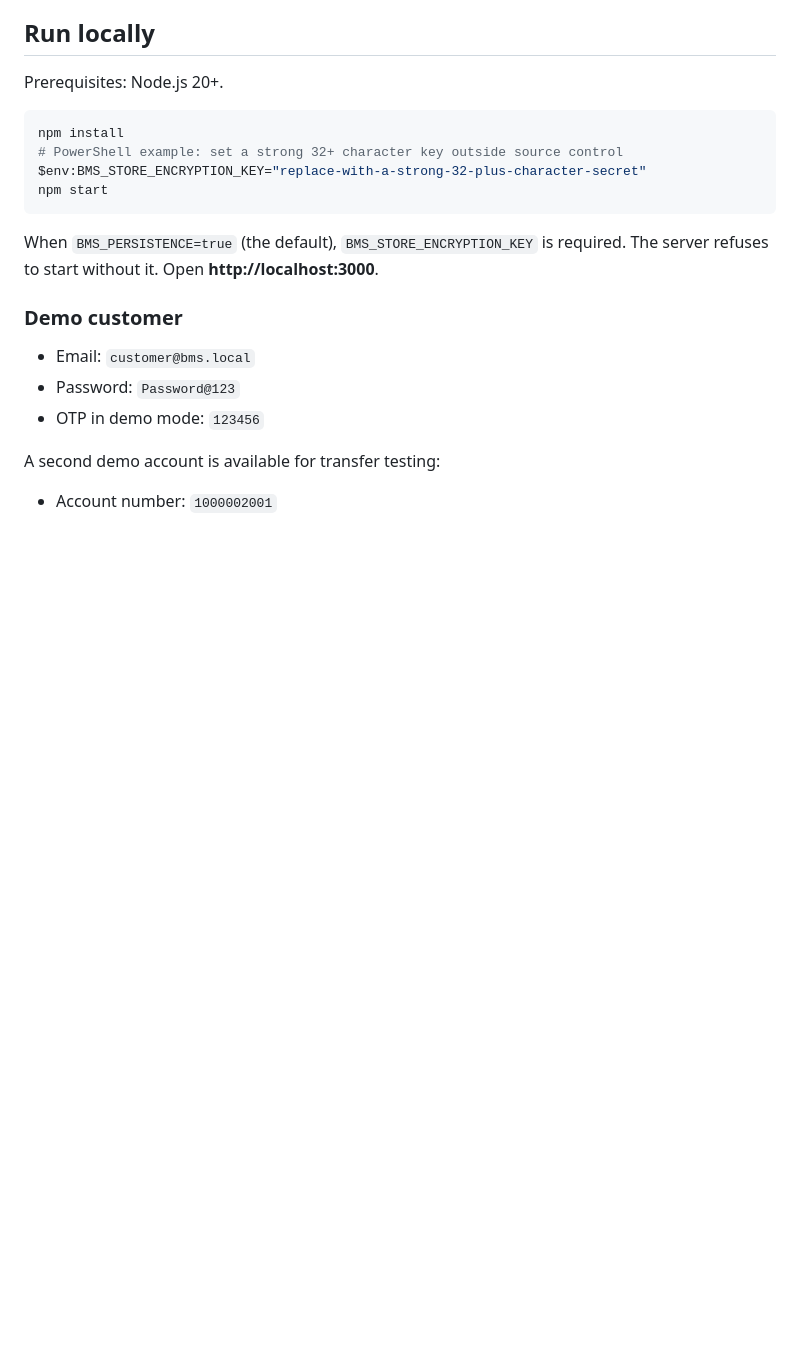
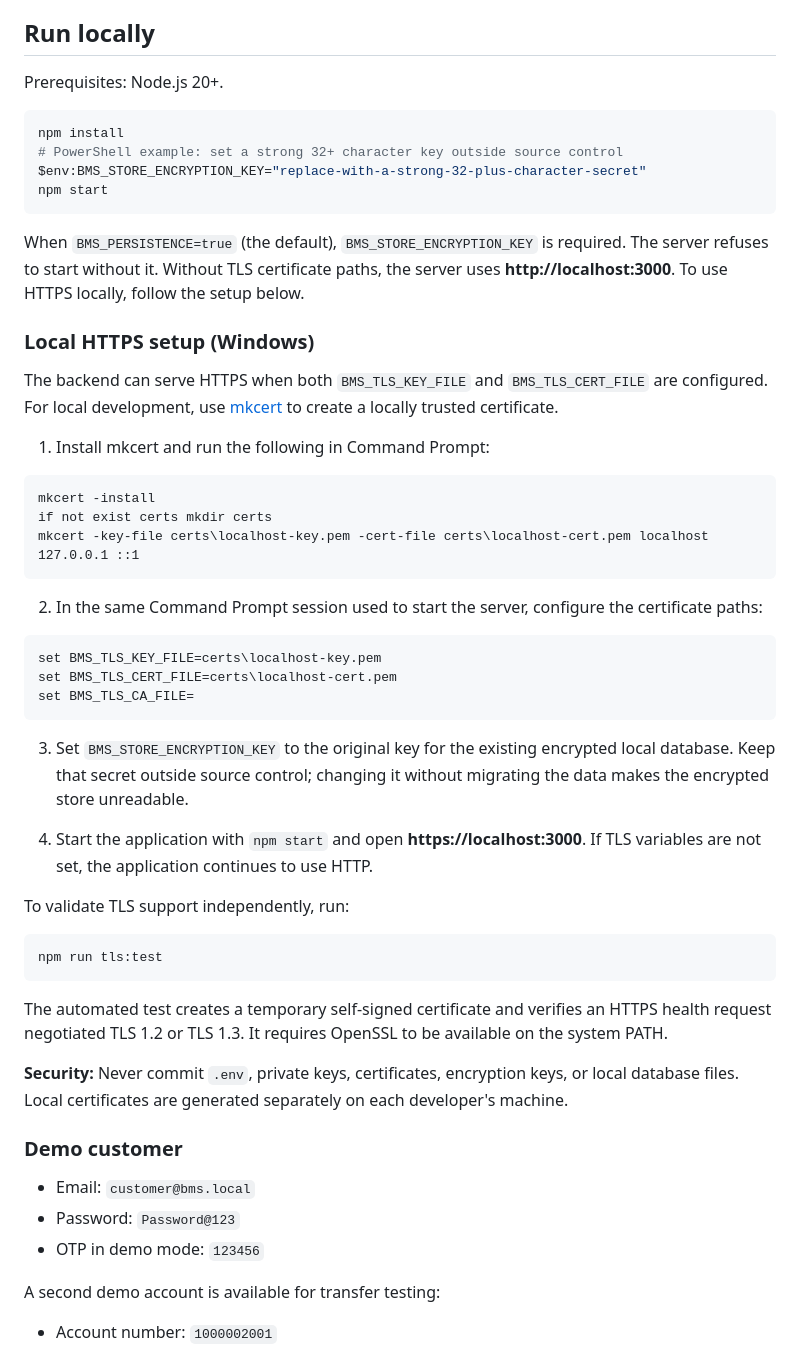
Before and after one commit to srikanthreddy-2618/Bank-Management-System, a Markdown page: README.md, the part around the change. Drawn GitHub-style; blank space fills up the shorter version.

Commit message:
docs: add local HTTPS setup instructions

````diff
--- a/README.md
+++ b/README.md
@@ -71,7 +71,43 @@ $env:BMS_STORE_ENCRYPTION_KEY="replace-with-a-strong-32-plus-character-secret"
 npm start
 ```
 
-When `BMS_PERSISTENCE=true` (the default), `BMS_STORE_ENCRYPTION_KEY` is required. The server refuses to start without it. Open **http://localhost:3000**.
+When `BMS_PERSISTENCE=true` (the default), `BMS_STORE_ENCRYPTION_KEY` is required. The server refuses to start without it. Without TLS certificate paths, the server uses **http://localhost:3000**. To use HTTPS locally, follow the setup below.
+
+
+
+### Local HTTPS setup (Windows)
+
+The backend can serve HTTPS when both `BMS_TLS_KEY_FILE` and `BMS_TLS_CERT_FILE` are configured. For local development, use [mkcert](https://github.com/FiloSottile/mkcert) to create a locally trusted certificate.
+
+1. Install mkcert and run the following in Command Prompt:
+
+```cmd
+mkcert -install
+if not exist certs mkdir certs
+mkcert -key-file certs\localhost-key.pem -cert-file certs\localhost-cert.pem localhost 127.0.0.1 ::1
+```
+
+2. In the same Command Prompt session used to start the server, configure the certificate paths:
+
+```cmd
+set BMS_TLS_KEY_FILE=certs\localhost-key.pem
+set BMS_TLS_CERT_FILE=certs\localhost-cert.pem
+set BMS_TLS_CA_FILE=
+```
+
+3. Set `BMS_STORE_ENCRYPTION_KEY` to the original key for the existing encrypted local database. Keep that secret outside source control; changing it without migrating the data makes the encrypted store unreadable.
+
+4. Start the application with `npm start` and open **https://localhost:3000**. If TLS variables are not set, the application continues to use HTTP.
+
+To validate TLS support independently, run:
+
+```cmd
+npm run tls:test
+```
+
+The automated test creates a temporary self-signed certificate and verifies an HTTPS health request negotiated TLS 1.2 or TLS 1.3. It requires OpenSSL to be available on the system PATH.
+
+**Security:** Never commit `.env`, private keys, certificates, encryption keys, or local database files. Local certificates are generated separately on each developer's machine.
 
 ### Demo customer
 
````
